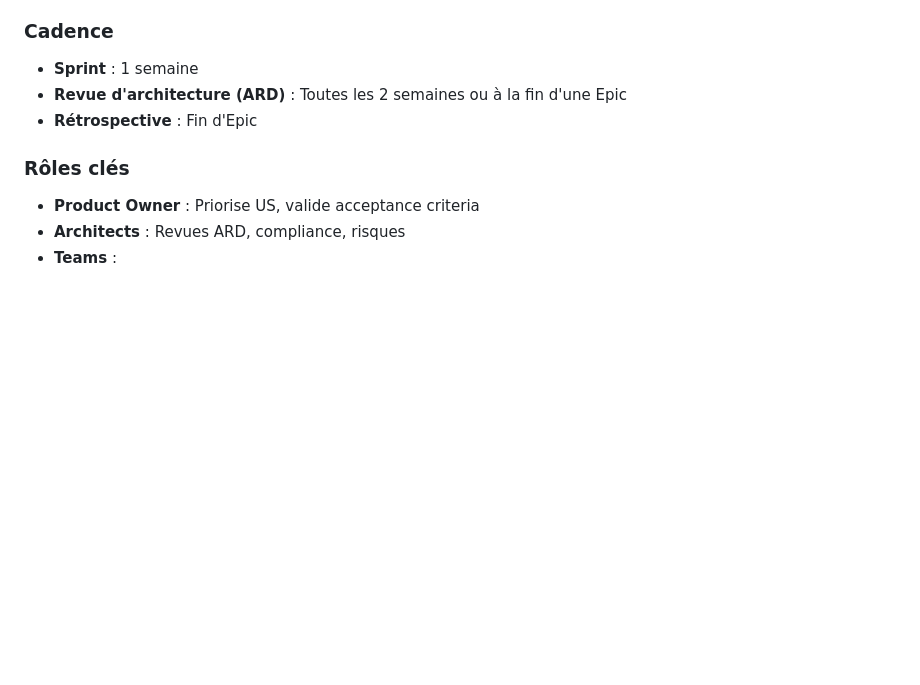
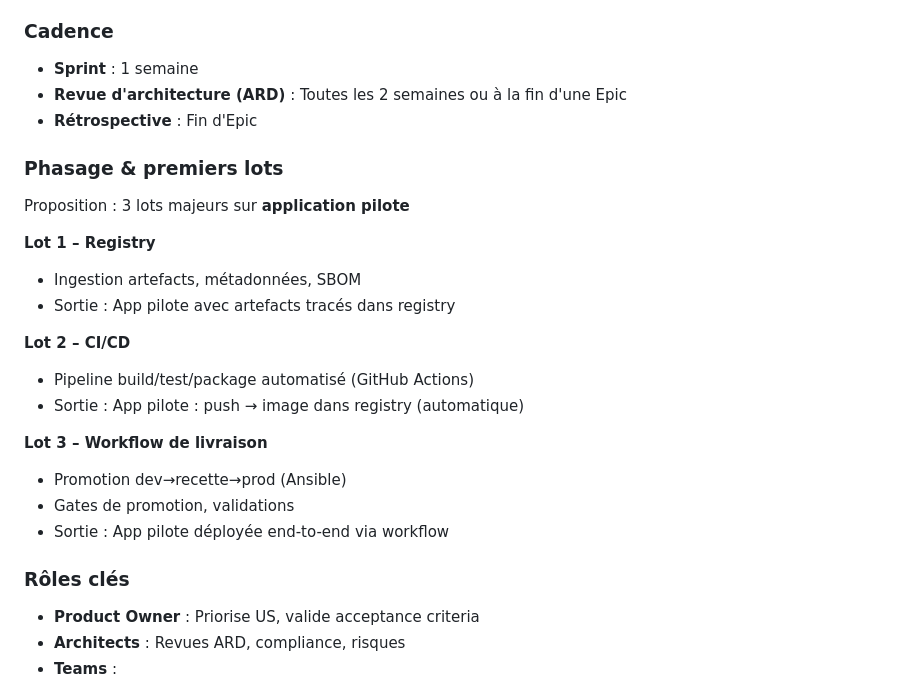
Before and after one commit to logo-solutions/factice, a Markdown page: Docs/sre.md, the part around the change. Rendered like a GitHub page; blank space fills up the shorter version.

Commit message:
docs(sre): Add phasage section with 3 pilot lots (Registry, CI/CD, Delivery workflow)

```diff
--- a/Docs/sre.md
+++ b/Docs/sre.md
@@ -215,6 +215,23 @@ La note est validée lorsque les priorités suivantes sont actées par les déci
 - **Revue d'architecture (ARD)** : Toutes les 2 semaines ou à la fin d'une Epic
 - **Rétrospective** : Fin d'Epic
 
+### Phasage & premiers lots
+
+Proposition : 3 lots majeurs sur **application pilote**
+
+**Lot 1 – Registry**
+- Ingestion artefacts, métadonnées, SBOM
+- Sortie : App pilote avec artefacts tracés dans registry
+
+**Lot 2 – CI/CD**
+- Pipeline build/test/package automatisé (GitHub Actions)
+- Sortie : App pilote : push → image dans registry (automatique)
+
+**Lot 3 – Workflow de livraison**
+- Promotion dev→recette→prod (Ansible)
+- Gates de promotion, validations
+- Sortie : App pilote déployée end-to-end via workflow
+
 ### Rôles clés
 
 - **Product Owner** : Priorise US, valide acceptance criteria
```
